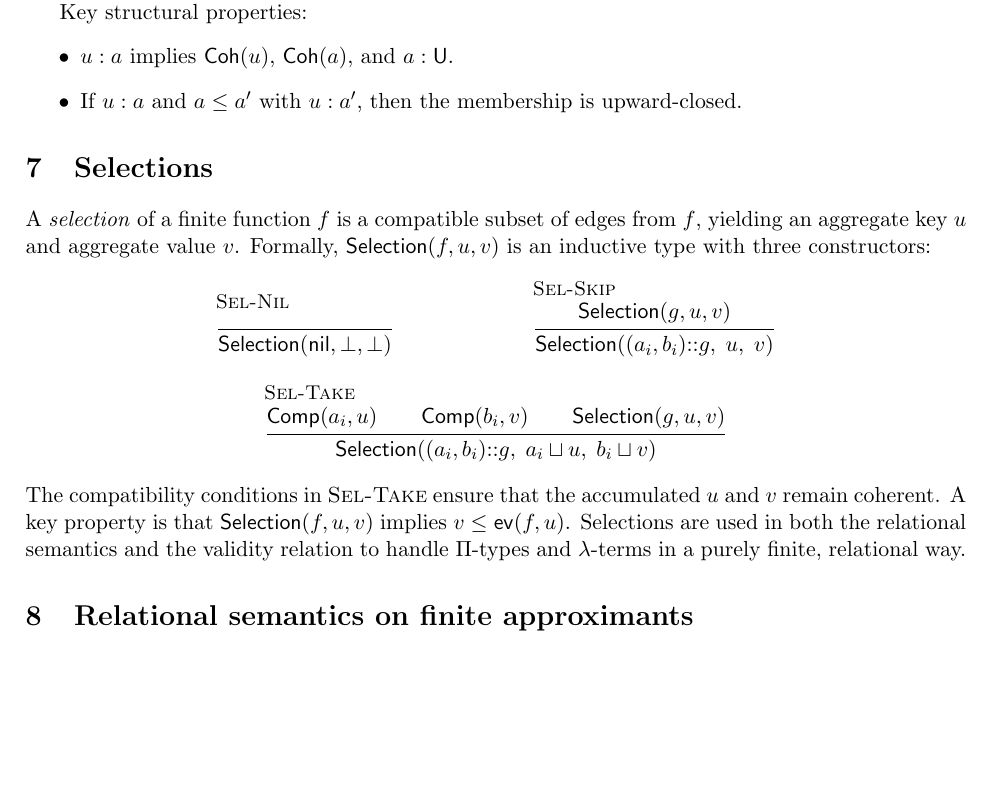
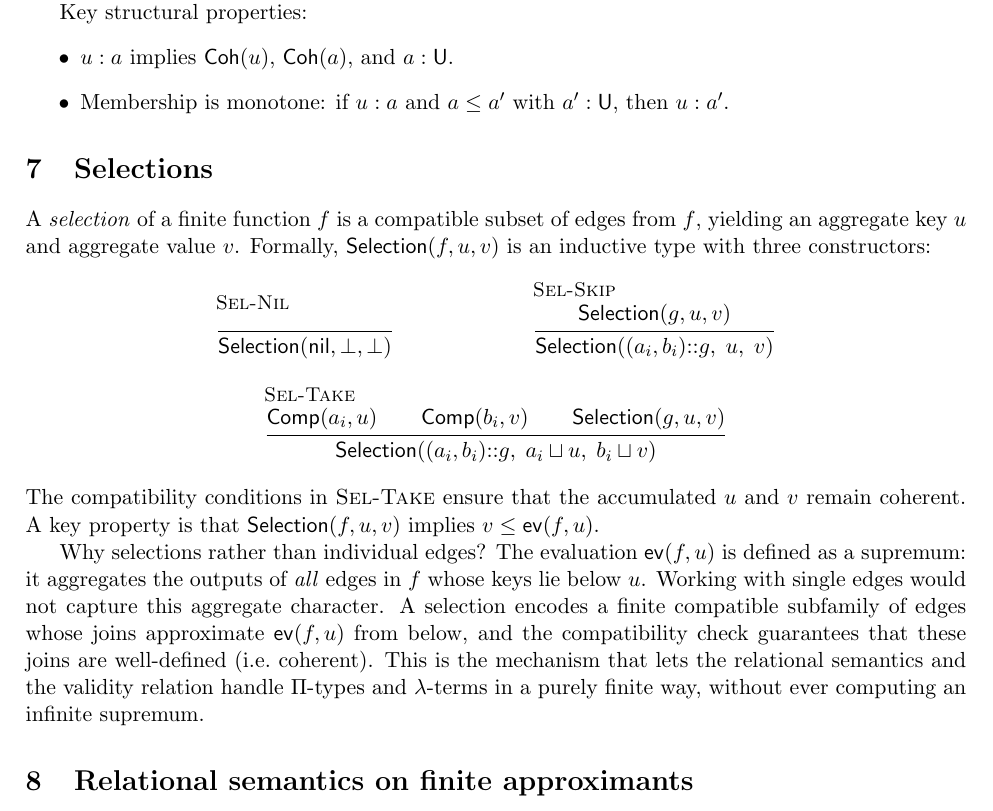
Before and after one commit to coquand/domain-semantics, a LaTeX document (rules.tex): part of page 4 of 8, cut so that both start at the same text, the shorter picture padded with empty space. Compiled offline with pdfLaTeX.

Commit message:
Fix circular monotonicity bullet and explain why selections are needed
Rewrite the FinMem monotonicity property so the conclusion (u ∈ a')
no longer repeats an assumption. Add a paragraph motivating selections:
EvalFun is a supremum, so single edges don't suffice — selections
encode finite compatible subfamilies whose joins approximate it.

Co-Authored-By: Claude Opus 4.6 (1M context) <noreply@anthropic.com>

```diff
--- a/rules.tex
+++ b/rules.tex
@@ -309,8 +309,8 @@ $(a_i,b_i) \in f$ satisfies $a_i \FinMem a$ and $b_i \FinMem \UCode$.
 Key structural properties:
 \begin{itemize}
   \item $u \FinMem a$ implies $\Coh(u)$, $\Coh(a)$, and $a \FinMem \UCode$.
-  \item If $u \FinMem a$ and $a \LeCode a'$ with $u \FinMem a'$,
-    then the membership is upward-closed.
+  \item Membership is monotone: if $u \FinMem a$ and $a \LeCode a'$
+    with $a' \FinMem \UCode$, then $u \FinMem a'$.
 \end{itemize}
 
 \section{Selections}
@@ -338,9 +338,17 @@ type with three constructors:
 The compatibility conditions in \textsc{Sel-Take} ensure that the
 accumulated $u$ and $v$ remain coherent.  A key property is that
 $\mathsf{Selection}(f,u,v)$ implies $v \LeCode \EvalFun(f,u)$.
-Selections are used in both the relational semantics and the
-validity relation to handle $\Pi$-types and $\lambda$-terms
-in a purely finite, relational way.
+
+Why selections rather than individual edges?  The evaluation
+$\EvalFun(f,u)$ is defined as a supremum: it aggregates the outputs
+of \emph{all} edges in~$f$ whose keys lie below~$u$.  Working with
+single edges would not capture this aggregate character.  A selection
+encodes a finite compatible subfamily of edges whose joins approximate
+$\EvalFun(f,u)$ from below, and the compatibility check guarantees
+that these joins are well-defined (i.e.\ coherent).  This is the
+mechanism that lets the relational semantics and the validity relation
+handle $\Pi$-types and $\lambda$-terms in a purely finite way, without
+ever computing an infinite supremum.
 
 \section{Relational semantics on finite approximants}
 
```
